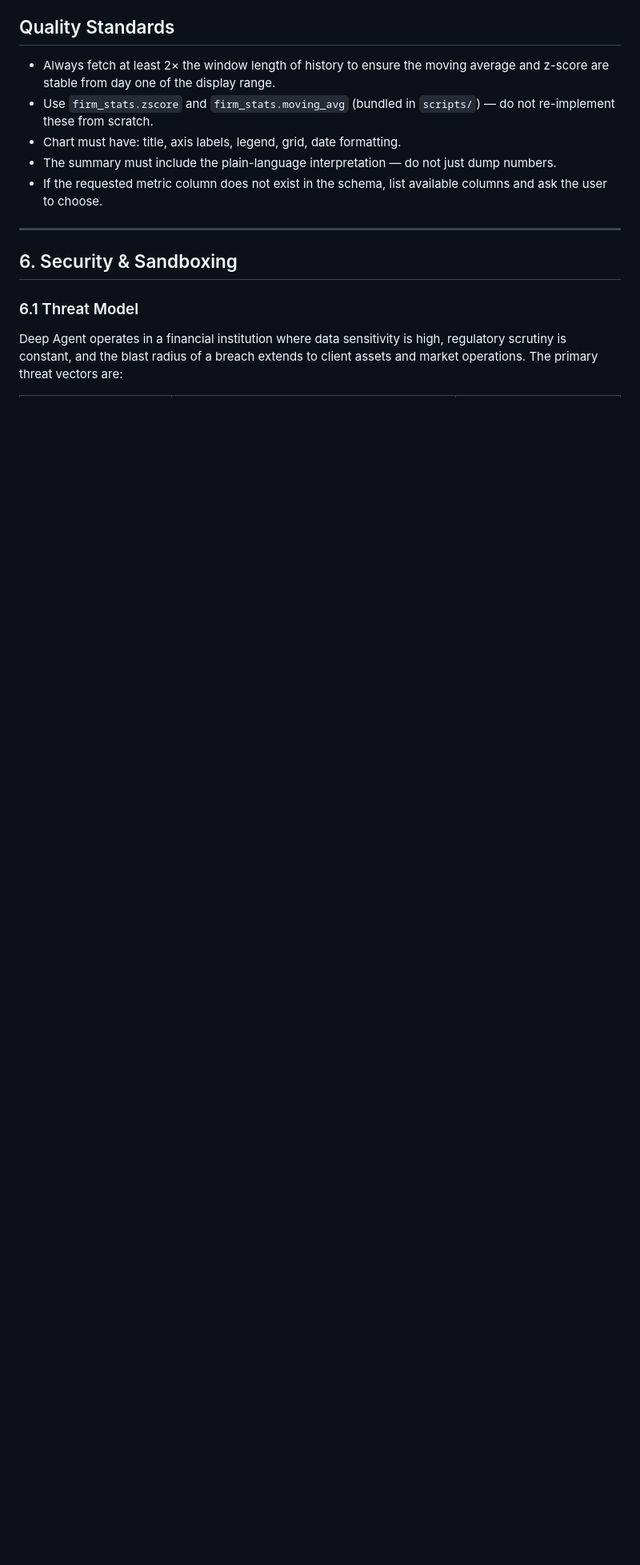
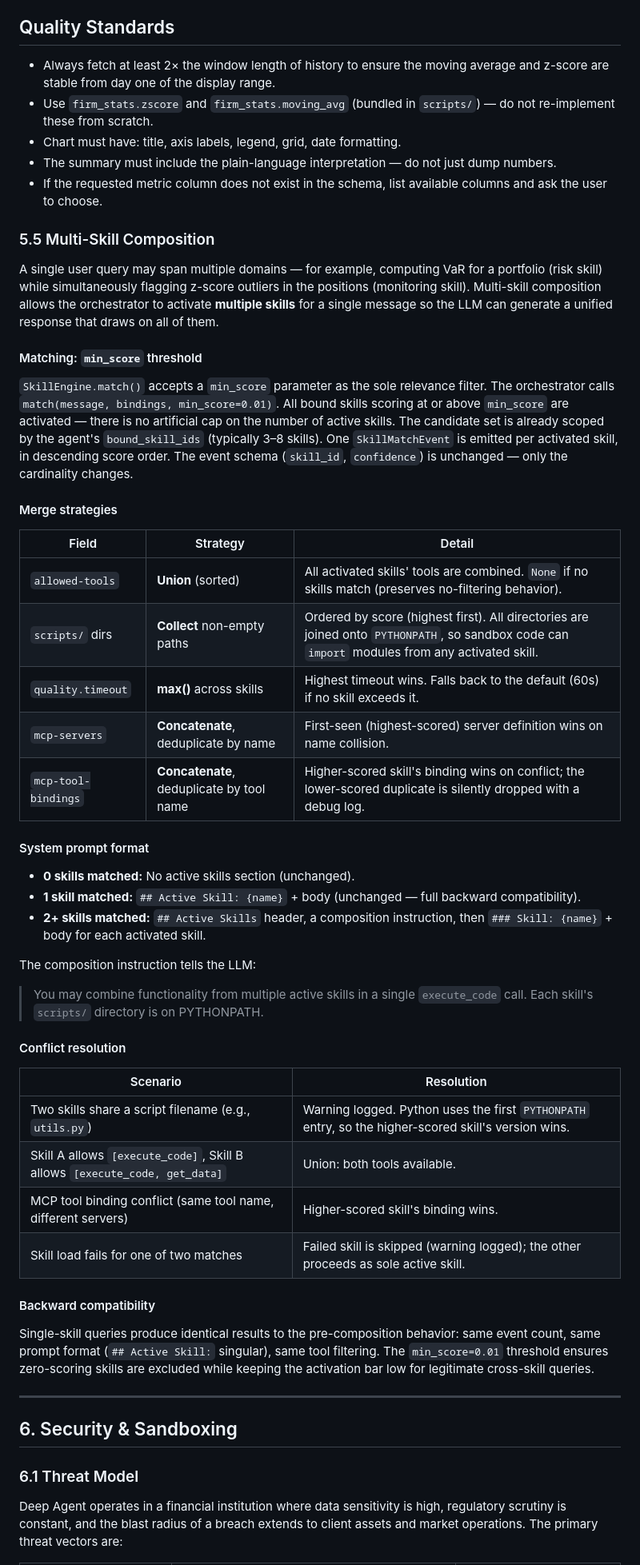
Before and after one commit to rocky-g10/deep-agent, a Markdown page: docs/PRD.md, the part around one of its changes. Shown at 80% size. Rendered like a GitHub page; blank space fills up the shorter version.

```diff
--- a/docs/PRD.md
+++ b/docs/PRD.md
@@ -991,6 +992,47 @@ fig.savefig("/output/chart.png", dpi=150, bbox_inches="tight")
 - The summary must include the plain-language interpretation — do not just dump numbers.
 - If the requested metric column does not exist in the schema, list available columns and ask the user to choose.
 
+### 5.5 Multi-Skill Composition
+
+A single user query may span multiple domains — for example, computing VaR for a portfolio (risk skill) while simultaneously flagging z-score outliers in the positions (monitoring skill). Multi-skill composition allows the orchestrator to activate **multiple skills** for a single message so the LLM can generate a unified response that draws on all of them.
+
+#### Matching: `min_score` threshold
+
+`SkillEngine.match()` accepts a `min_score` parameter as the sole relevance filter. The orchestrator calls `match(message, bindings, min_score=0.01)`. All bound skills scoring at or above `min_score` are activated — there is no artificial cap on the number of active skills. The candidate set is already scoped by the agent's `bound_skill_ids` (typically 3–8 skills). One `SkillMatchEvent` is emitted per activated skill, in descending score order. The event schema (`skill_id`, `confidence`) is unchanged — only the cardinality changes.
+
+#### Merge strategies
+
+| Field | Strategy | Detail |
+|-------|----------|--------|
+| `allowed-tools` | **Union** (sorted) | All activated skills' tools are combined. `None` if no skills match (preserves no-filtering behavior). |
+| `scripts/` dirs | **Collect** non-empty paths | Ordered by score (highest first). All directories are joined onto `PYTHONPATH`, so sandbox code can `import` modules from any activated skill. |
+| `quality.timeout` | **max()** across skills | Highest timeout wins. Falls back to the default (60s) if no skill exceeds it. |
+| `mcp-servers` | **Concatenate**, deduplicate by name | First-seen (highest-scored) server definition wins on name collision. |
+| `mcp-tool-bindings` | **Concatenate**, deduplicate by tool name | Higher-scored skill's binding wins on conflict; the lower-scored duplicate is silently dropped with a debug log. |
+
+#### System prompt format
+
+- **0 skills matched:** No active skills section (unchanged).
+- **1 skill matched:** `## Active Skill: {name}` + body (unchanged — full backward compatibility).
+- **2+ skills matched:** `## Active Skills` header, a composition instruction, then `### Skill: {name}` + body for each activated skill.
+
+The composition instruction tells the LLM:
+
+> You may combine functionality from multiple active skills in a single `execute_code` call. Each skill's `scripts/` directory is on PYTHONPATH.
+
+#### Conflict resolution
+
+| Scenario | Resolution |
+|----------|------------|
+| Two skills share a script filename (e.g., `utils.py`) | Warning logged. Python uses the first `PYTHONPATH` entry, so the higher-scored skill's version wins. |
+| Skill A allows `[execute_code]`, Skill B allows `[execute_code, get_data]` | Union: both tools available. |
+| MCP tool binding conflict (same tool name, different servers) | Higher-scored skill's binding wins. |
+| Skill load fails for one of two matches | Failed skill is skipped (warning logged); the other proceeds as sole active skill. |
+
+#### Backward compatibility
+
+Single-skill queries produce identical results to the pre-composition behavior: same event count, same prompt format (`## Active Skill:` singular), same tool filtering. The `min_score=0.01` threshold ensures zero-scoring skills are excluded while keeping the activation bar low for legitimate cross-skill queries.
+
 ---
 
 ## 6. Security & Sandboxing
```
Also changed, not shown: other parts of docs/PRD.md (+2 -1 lines), docs/CODEX_TASKS.md (added, +579 -0 lines), docs/DEVELOPER_GUIDE.md (+29 -2 lines).
